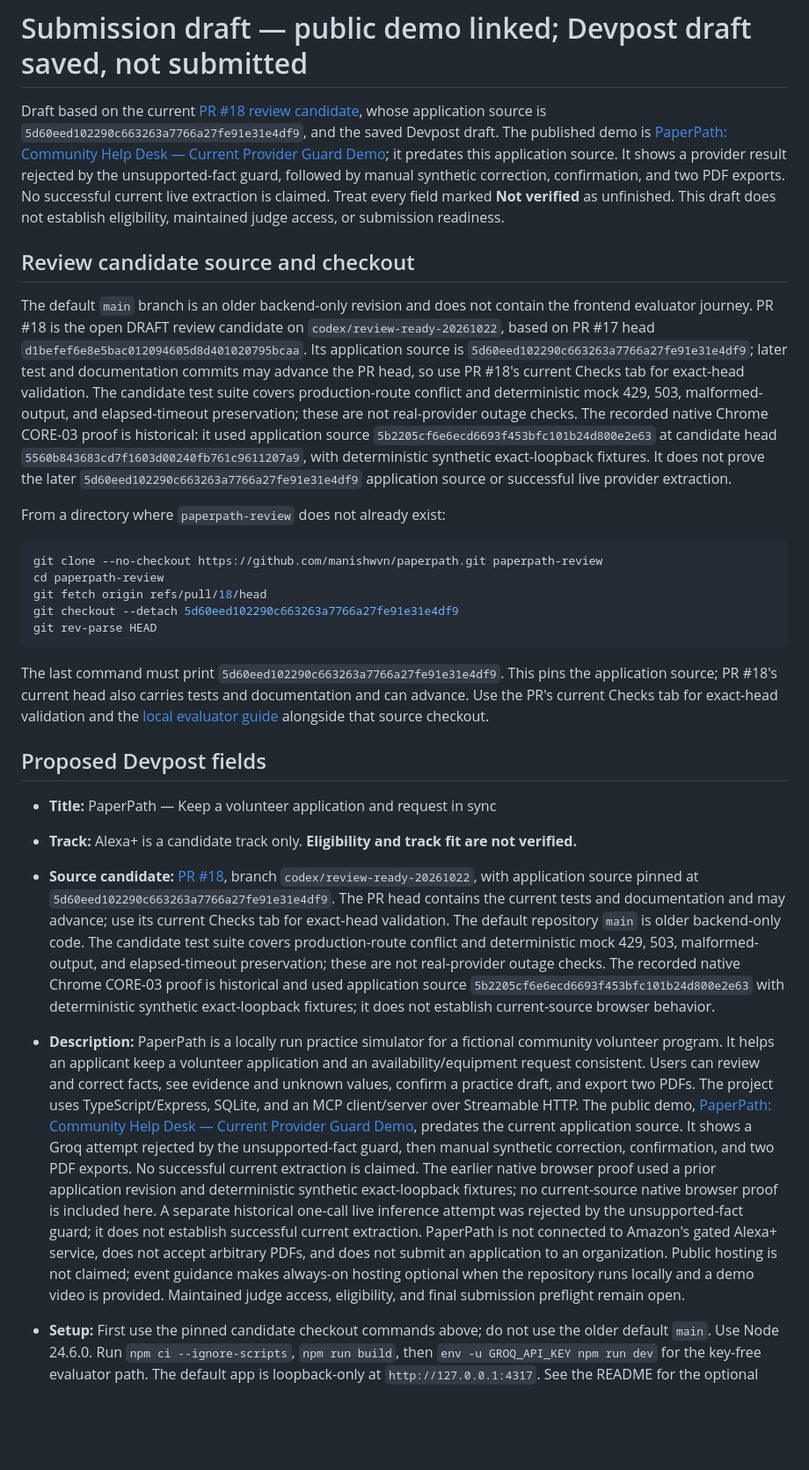
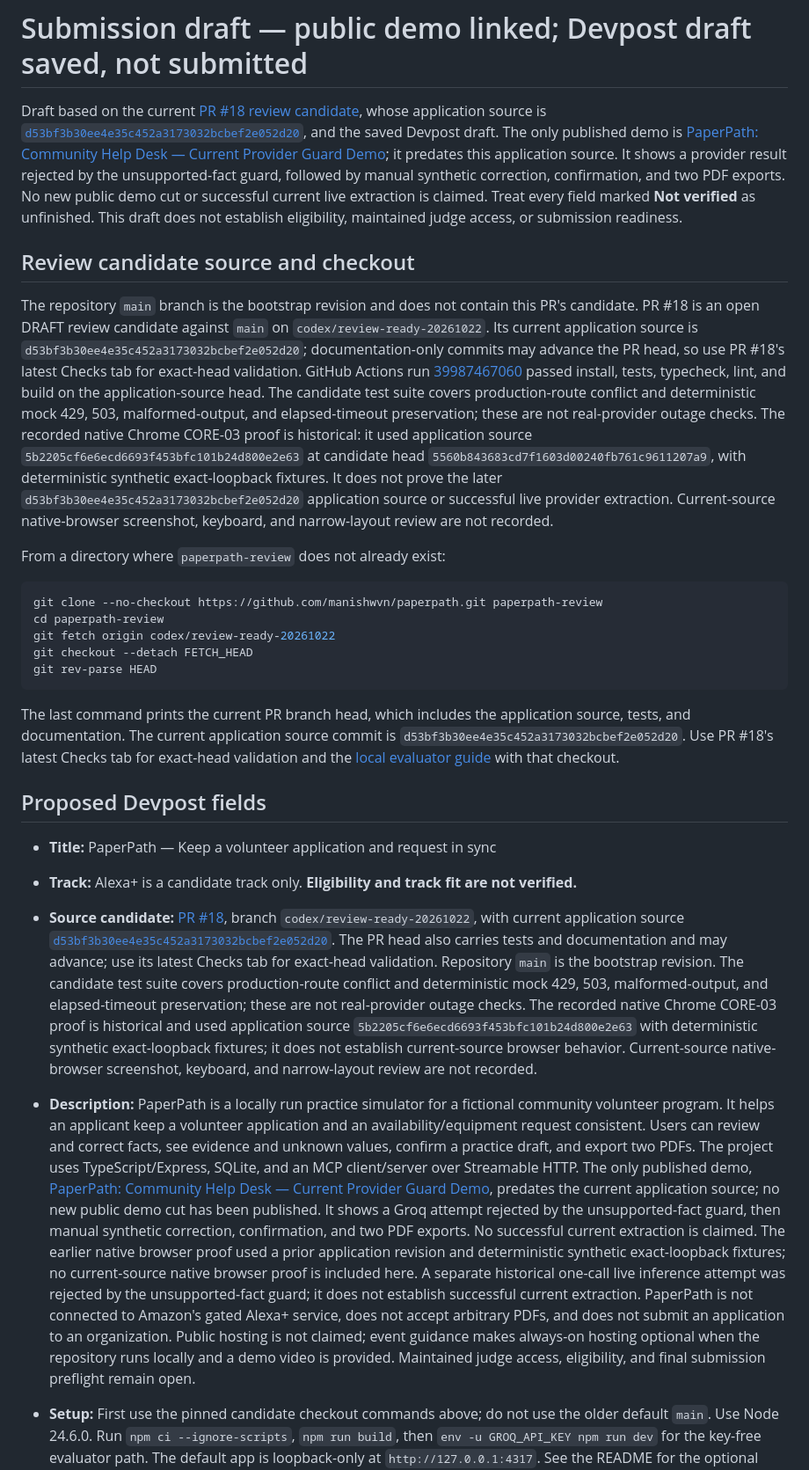
Before and after one commit to manishwvn/paperpath, a Markdown page: docs/submission-draft.md, the part around one of its changes. Shown at 88% size. Rendered like a GitHub page; blank space fills up the shorter version.

````diff
--- a/docs/submission-draft.md
+++ b/docs/submission-draft.md
@@ -1,29 +1,29 @@
 # Submission draft — public demo linked; Devpost draft saved, not submitted
 
-Draft based on the current [PR #18 review candidate](https://github.com/manishwvn/paperpath/pull/18), whose application source is `5d60eed102290c663263a7766a27fe91e31e4df9`, and the saved Devpost draft. The published demo is [PaperPath: Community Help Desk — Current Provider Guard Demo](https://youtu.be/KOGpO7Dg23g); it predates this application source. It shows a provider result rejected by the unsupported-fact guard, followed by manual synthetic correction, confirmation, and two PDF exports. No successful current live extraction is claimed. Treat every field marked **Not verified** as unfinished. This draft does not establish eligibility, maintained judge access, or submission readiness.
+Draft based on the current [PR #18 review candidate](https://github.com/manishwvn/paperpath/pull/18), whose application source is [`d53bf3b30ee4e35c452a3173032bcbef2e052d20`](https://github.com/manishwvn/paperpath/commit/d53bf3b30ee4e35c452a3173032bcbef2e052d20), and the saved Devpost draft. The only published demo is [PaperPath: Community Help Desk — Current Provider Guard Demo](https://youtu.be/KOGpO7Dg23g); it predates this application source. It shows a provider result rejected by the unsupported-fact guard, followed by manual synthetic correction, confirmation, and two PDF exports. No new public demo cut or successful current live extraction is claimed. Treat every field marked **Not verified** as unfinished. This draft does not establish eligibility, maintained judge access, or submission readiness.
 
 ## Review candidate source and checkout
 
-The default `main` branch is an older backend-only revision and does not contain the frontend evaluator journey. PR #18 is the open DRAFT review candidate on `codex/review-ready-20261022`, based on PR #17 head `d1befef6e8e5bac012094605d8d401020795bcaa`. Its application source is `5d60eed102290c663263a7766a27fe91e31e4df9`; later test and documentation commits may advance the PR head, so use PR #18's current Checks tab for exact-head validation. The candidate test suite covers production-route conflict and deterministic mock 429, 503, malformed-output, and elapsed-timeout preservation; these are not real-provider outage checks. The recorded native Chrome CORE-03 proof is historical: it used application source `5b2205cf6e6ecd6693f453bfc101b24d800e2e63` at candidate head `5560b843683cd7f1603d00240fb761c9611207a9`, with deterministic synthetic exact-loopback fixtures. It does not prove the later `5d60eed102290c663263a7766a27fe91e31e4df9` application source or successful live provider extraction.
+The repository `main` branch is the bootstrap revision and does not contain this PR's candidate. PR #18 is an open DRAFT review candidate against `main` on `codex/review-ready-20261022`. Its current application source is `d53bf3b30ee4e35c452a3173032bcbef2e052d20`; documentation-only commits may advance the PR head, so use PR #18's latest Checks tab for exact-head validation. GitHub Actions run [39987467060](https://github.com/manishwvn/paperpath/actions/runs/39987467060) passed install, tests, typecheck, lint, and build on the application-source head. The candidate test suite covers production-route conflict and deterministic mock 429, 503, malformed-output, and elapsed-timeout preservation; these are not real-provider outage checks. The recorded native Chrome CORE-03 proof is historical: it used application source `5b2205cf6e6ecd6693f453bfc101b24d800e2e63` at candidate head `5560b843683cd7f1603d00240fb761c9611207a9`, with deterministic synthetic exact-loopback fixtures. It does not prove the later `d53bf3b30ee4e35c452a3173032bcbef2e052d20` application source or successful live provider extraction. Current-source native-browser screenshot, keyboard, and narrow-layout review are not recorded.
 
 From a directory where `paperpath-review` does not already exist:
 
 ```sh
 git clone --no-checkout https://github.com/manishwvn/paperpath.git paperpath-review
 cd paperpath-review
-git fetch origin refs/pull/18/head
-git checkout --detach 5d60eed102290c663263a7766a27fe91e31e4df9
+git fetch origin codex/review-ready-20261022
+git checkout --detach FETCH_HEAD
 git rev-parse HEAD
 ```
 
-The last command must print `5d60eed102290c663263a7766a27fe91e31e4df9`. This pins the application source; PR #18's current head also carries tests and documentation and can advance. Use the PR's current Checks tab for exact-head validation and the [local evaluator guide](evaluation.md) alongside that source checkout.
+The last command prints the current PR branch head, which includes the application source, tests, and documentation. The current application source commit is `d53bf3b30ee4e35c452a3173032bcbef2e052d20`. Use PR #18's latest Checks tab for exact-head validation and the [local evaluator guide](evaluation.md) with that checkout.
 
 ## Proposed Devpost fields
 
 - **Title:** PaperPath — Keep a volunteer application and request in sync
 - **Track:** Alexa+ is a candidate track only. **Eligibility and track fit are not verified.**
-- **Source candidate:** [PR #18](https://github.com/manishwvn/paperpath/pull/18), branch `codex/review-ready-20261022`, with application source pinned at `5d60eed102290c663263a7766a27fe91e31e4df9`. The PR head contains the current tests and documentation and may advance; use its current Checks tab for exact-head validation. The default repository `main` is older backend-only code. The candidate test suite covers production-route conflict and deterministic mock 429, 503, malformed-output, and elapsed-timeout preservation; these are not real-provider outage checks. The recorded native Chrome CORE-03 proof is historical and used application source `5b2205cf6e6ecd6693f453bfc101b24d800e2e63` with deterministic synthetic exact-loopback fixtures; it does not establish current-source browser behavior.
-- **Description:** PaperPath is a locally run practice simulator for a fictional community volunteer program. It helps an applicant keep a volunteer application and an availability/equipment request consistent. Users can review and correct facts, see evidence and unknown values, confirm a practice draft, and export two PDFs. The project uses TypeScript/Express, SQLite, and an MCP client/server over Streamable HTTP. The public demo, [PaperPath: Community Help Desk — Current Provider Guard Demo](https://youtu.be/KOGpO7Dg23g), predates the current application source. It shows a Groq attempt rejected by the unsupported-fact guard, then manual synthetic correction, confirmation, and two PDF exports. No successful current extraction is claimed. The earlier native browser proof used a prior application revision and deterministic synthetic exact-loopback fixtures; no current-source native browser proof is included here. A separate historical one-call live inference attempt was rejected by the unsupported-fact guard; it does not establish successful current extraction. PaperPath is not connected to Amazon's gated Alexa+ service, does not accept arbitrary PDFs, and does not submit an application to an organization. Public hosting is not claimed; event guidance makes always-on hosting optional when the repository runs locally and a demo video is provided. Maintained judge access, eligibility, and final submission preflight remain open.
+- **Source candidate:** [PR #18](https://github.com/manishwvn/paperpath/pull/18), branch `codex/review-ready-20261022`, with current application source [`d53bf3b30ee4e35c452a3173032bcbef2e052d20`](https://github.com/manishwvn/paperpath/commit/d53bf3b30ee4e35c452a3173032bcbef2e052d20). The PR head also carries tests and documentation and may advance; use its latest Checks tab for exact-head validation. Repository `main` is the bootstrap revision. The candidate test suite covers production-route conflict and deterministic mock 429, 503, malformed-output, and elapsed-timeout preservation; these are not real-provider outage checks. The recorded native Chrome CORE-03 proof is historical and used application source `5b2205cf6e6ecd6693f453bfc101b24d800e2e63` with deterministic synthetic exact-loopback fixtures; it does not establish current-source browser behavior. Current-source native-browser screenshot, keyboard, and narrow-layout review are not recorded.
+- **Description:** PaperPath is a locally run practice simulator for a fictional community volunteer program. It helps an applicant keep a volunteer application and an availability/equipment request consistent. Users can review and correct facts, see evidence and unknown values, confirm a practice draft, and export two PDFs. The project uses TypeScript/Express, SQLite, and an MCP client/server over Streamable HTTP. The only published demo, [PaperPath: Community Help Desk — Current Provider Guard Demo](https://youtu.be/KOGpO7Dg23g), predates the current application source; no new public demo cut has been published. It shows a Groq attempt rejected by the unsupported-fact guard, then manual synthetic correction, confirmation, and two PDF exports. No successful current extraction is claimed. The earlier native browser proof used a prior application revision and deterministic synthetic exact-loopback fixtures; no current-source native browser proof is included here. A separate historical one-call live inference attempt was rejected by the unsupported-fact guard; it does not establish successful current extraction. PaperPath is not connected to Amazon's gated Alexa+ service, does not accept arbitrary PDFs, and does not submit an application to an organization. Public hosting is not claimed; event guidance makes always-on hosting optional when the repository runs locally and a demo video is provided. Maintained judge access, eligibility, and final submission preflight remain open.
 - **Setup:** First use the pinned candidate checkout commands above; do not use the older default `main`. Use Node 24.6.0. Run `npm ci --ignore-scripts`, `npm run build`, then `env -u GROQ_API_KEY npm run dev` for the key-free evaluator path. The default app is loopback-only at `http://127.0.0.1:4317`. See the README for the optional exact HTTPS-origin allowlist; that setting requires a separately configured TLS reverse proxy and does not deploy the app.
 - **Product feedback — entrant draft, not submitted:** The event asks the entrant for feedback on developer tools/APIs/SDKs used; it does not require an external reviewer. This draft reflects my own setup, integration, and documentation work. I did not use the Alexa+ Category SDK, CLI, or Web Simulator: the FAQ says preview access is limited to select partners and provides no hackathon application path. I have no runtime feedback on those gated tools. My documentation feedback is to put that access restriction at the top of affected guides and link a minimal public MCP-server-plus-simulator recipe; the discovery steps and workaround are in the friction log below.
 
````
Also changed, not shown: other parts of docs/submission-draft.md (+1 -1 lines), README.md (+3 -3 lines), docs/evaluation.md (+4 -4 lines).
